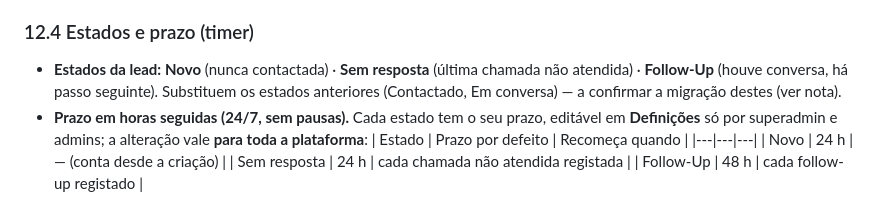
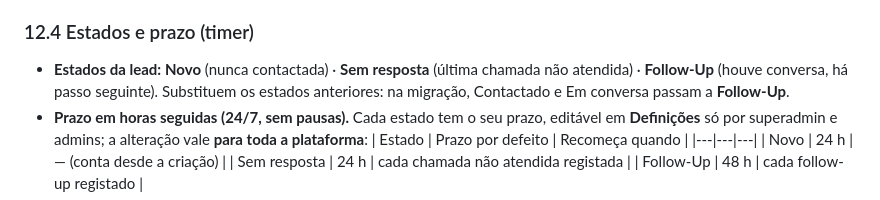
Before and after one commit to ronvisualz/portfolio-website, a Markdown page: docs/ESPECIFICACAO-PLATAFORMA.md, the part around the change. GitHub-like rendering.

Commit message:
Docs: Leads migration of old states to Follow-Up
Co-Authored-By: Claude Opus 5.5 <noreply@anthropic.com>
Claude-Session: https://claude.ai/code/session_01U4PsK4pCZmkVAEAim5223t

```diff
--- a/docs/ESPECIFICACAO-PLATAFORMA.md
+++ b/docs/ESPECIFICACAO-PLATAFORMA.md
@@ -601,7 +601,7 @@ email, links → redes sociais; o que não for claro vai para as notas.
 ### 12.4 Estados e prazo (timer)
 - **Estados da lead:** **Novo** (nunca contactada) · **Sem resposta** (última chamada não
   atendida) · **Follow-Up** (houve conversa, há passo seguinte). Substituem os estados
-  anteriores (Contactado, Em conversa) — a confirmar a migração destes (ver nota).
+  anteriores: na migração, Contactado e Em conversa passam a **Follow-Up**.
 - **Prazo em horas seguidas (24/7, sem pausas).** Cada estado tem o seu prazo, editável
   em **Definições** só por superadmin e admins; a alteração vale **para toda a plataforma**:
   | Estado | Prazo por defeito | Recomeça quando |
```
